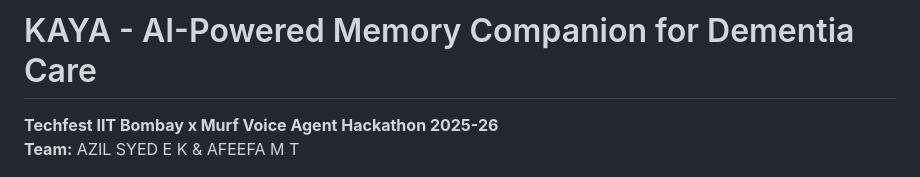
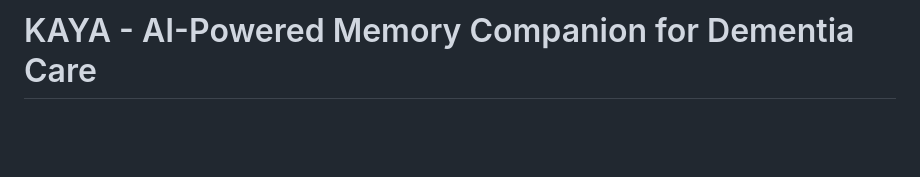
Before and after one commit to achill06/AI-Powered-Memory-Companion-for-Dementia-Care, a Markdown page: README.md, the part around the change. Rendered like a GitHub page; blank space fills up the shorter version.

Commit message:
updated README.
updated README.

```diff
--- a/README.md
+++ b/README.md
@@ -1,9 +1,6 @@
 
 
 # KAYA - AI-Powered Memory Companion for Dementia Care
-
-**Techfest IIT Bombay x Murf Voice Agent Hackathon 2025-26**
-**Team:** AZIL SYED E K & AFEEFA M T
 
 ![App Screenshot](application_interface.png)
 
```
